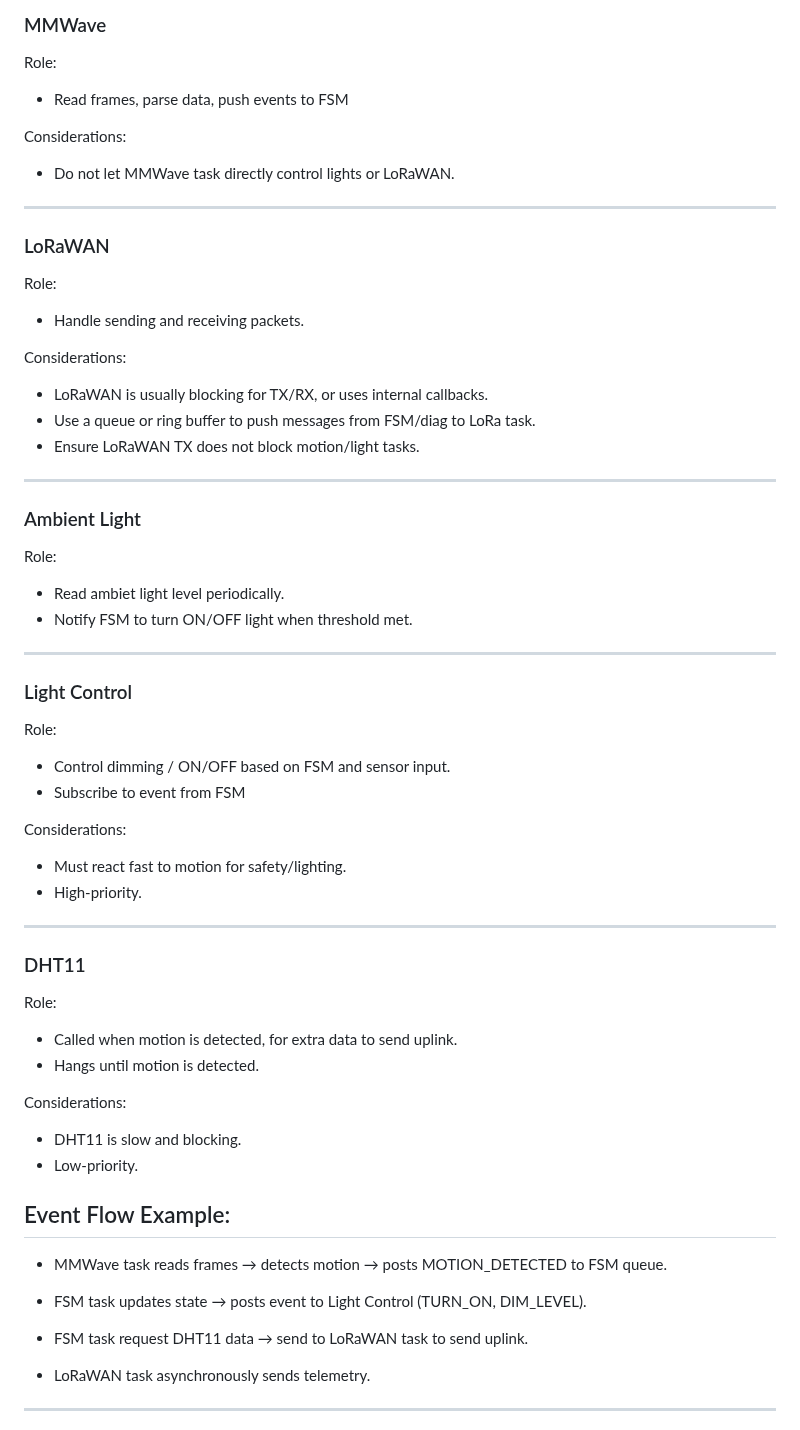
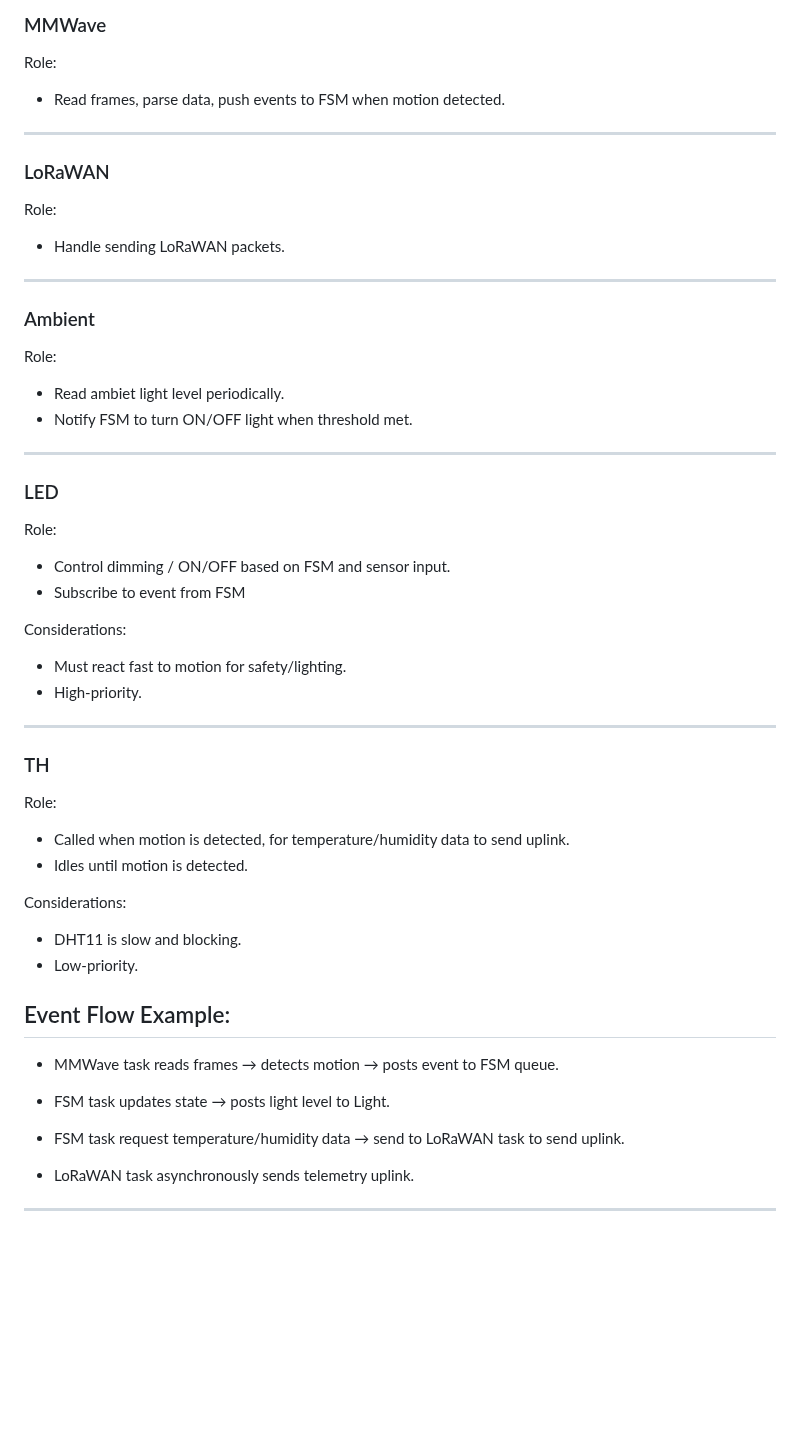
Before and after one commit to 91tleg/LightWise, a Markdown page: firmware/docs/firmware-architecture.md, the part around one of its changes. Drawn GitHub-style; blank space fills up the shorter version.

Commit message:
Update firmware architecture diagram

```diff
--- a/firmware/docs/firmware-architecture.md
+++ b/firmware/docs/firmware-architecture.md
@@ -19,32 +23,24 @@ Considerations:
 
 ### MMWave
 Role:
-- Read frames, parse data, push events to FSM
-
-Considerations:
-- Do not let MMWave task directly control lights or LoRaWAN.
+- Read frames, parse data, push events to FSM when motion detected.
 
 ---
 
 ### LoRaWAN
 Role:
-- Handle sending and receiving packets.
-
-Considerations:
-- LoRaWAN is usually blocking for TX/RX, or uses internal callbacks.
-- Use a queue or ring buffer to push messages from FSM/diag to LoRa task.
-- Ensure LoRaWAN TX does not block motion/light tasks.
+- Handle sending LoRaWAN packets.
 
 ---
 
-### Ambient Light
+### Ambient
 Role:
 - Read ambiet light level periodically.
 - Notify FSM to turn ON/OFF light when threshold met.
 
 ---
 
-### Light Control
+### LED
 Role:
 - Control dimming / ON/OFF based on FSM and sensor input.
 - Subscribe to event from FSM
@@ -55,10 +51,10 @@ Considerations:
 
 ---
 
-### DHT11
+### TH
 Role:
-- Called when motion is detected, for extra data to send uplink.
-- Hangs until motion is detected.
+- Called when motion is detected, for temperature/humidity data to send uplink.
+- Idles until motion is detected.
 
 Considerations:
 - DHT11 is slow and blocking.
@@ -66,13 +62,13 @@ Considerations:
 
 ## Event Flow Example:
 
-- MMWave task reads frames → detects motion → posts MOTION_DETECTED to FSM queue.
+- MMWave task reads frames → detects motion → posts event to FSM queue.
 
-- FSM task updates state → posts event to Light Control (TURN_ON, DIM_LEVEL).
+- FSM task updates state → posts light level to Light.
 
-- FSM task request DHT11 data → send to LoRaWAN task to send uplink.
+- FSM task request temperature/humidity data → send to LoRaWAN task to send uplink.
 
-- LoRaWAN task asynchronously sends telemetry.
+- LoRaWAN task asynchronously sends telemetry uplink.
 
 ---
 
```
Also changed, not shown: other parts of firmware/docs/firmware-architecture.md (+8 -4 lines), firmware/docs/assets/rtos-tasks.png (renamed from firmware/docs/assets/firmware-architecture-v1.0.png), 1 other file.
